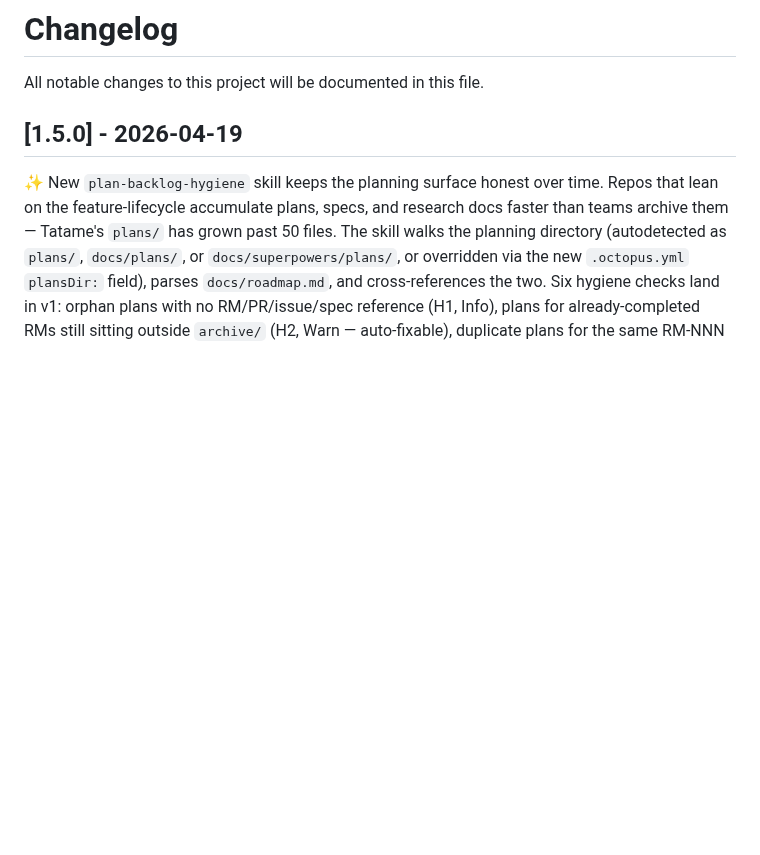
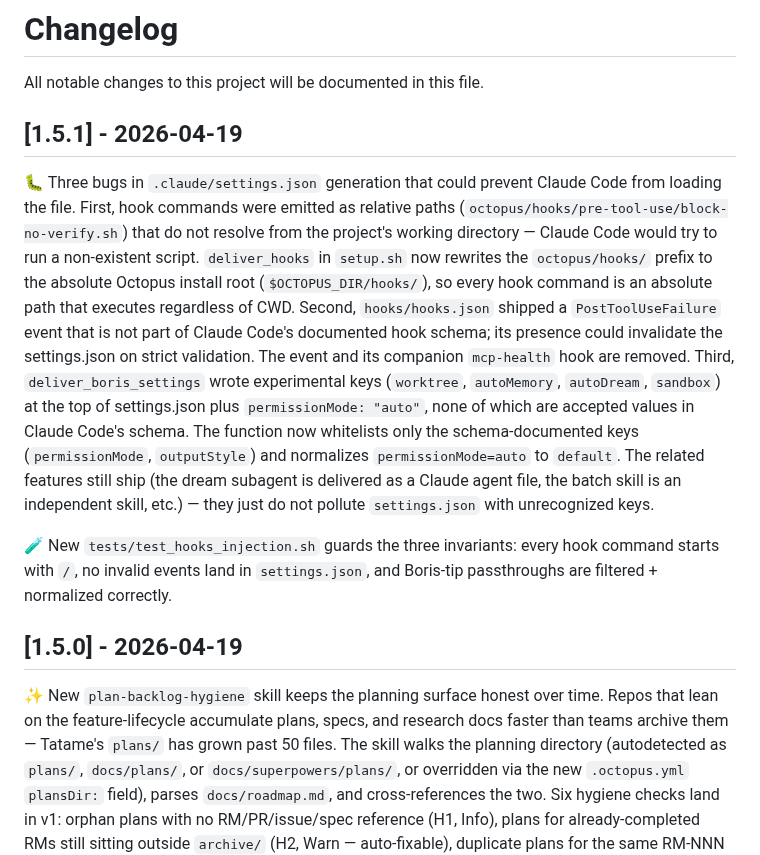
Before and after one commit to leocosta/octopus, a Markdown page: CHANGELOG.md, the part around the change. Rendered like a GitHub page; blank space fills up the shorter version.

Commit message:
chore(release): v1.5.1

```diff
--- a/CHANGELOG.md
+++ b/CHANGELOG.md
@@ -1,6 +1,12 @@
 # Changelog
 
 All notable changes to this project will be documented in this file.
+
+## [1.5.1] - 2026-04-19
+
+🐛 Three bugs in `.claude/settings.json` generation that could prevent Claude Code from loading the file. First, hook commands were emitted as relative paths (`octopus/hooks/pre-tool-use/block-no-verify.sh`) that do not resolve from the project's working directory — Claude Code would try to run a non-existent script. `deliver_hooks` in `setup.sh` now rewrites the `octopus/hooks/` prefix to the absolute Octopus install root (`$OCTOPUS_DIR/hooks/`), so every hook command is an absolute path that executes regardless of CWD. Second, `hooks/hooks.json` shipped a `PostToolUseFailure` event that is not part of Claude Code's documented hook schema; its presence could invalidate the settings.json on strict validation. The event and its companion `mcp-health` hook are removed. Third, `deliver_boris_settings` wrote experimental keys (`worktree`, `autoMemory`, `autoDream`, `sandbox`) at the top of settings.json plus `permissionMode: "auto"`, none of which are accepted values in Claude Code's schema. The function now whitelists only the schema-documented keys (`permissionMode`, `outputStyle`) and normalizes `permissionMode=auto` to `default`. The related features still ship (the dream subagent is delivered as a Claude agent file, the batch skill is an independent skill, etc.) — they just do not pollute `settings.json` with unrecognized keys.
+
+🧪 New `tests/test_hooks_injection.sh` guards the three invariants: every hook command starts with `/`, no invalid events land in `settings.json`, and Boris-tip passthroughs are filtered + normalized correctly.
 
 ## [1.5.0] - 2026-04-19
 
```
Also changed, not shown: 1 other file.
